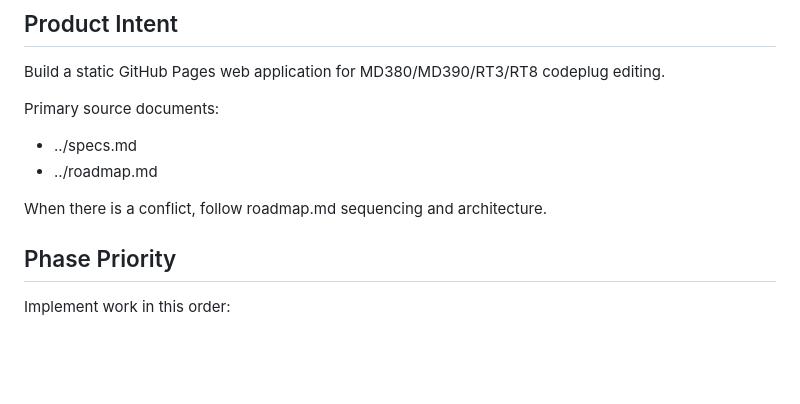
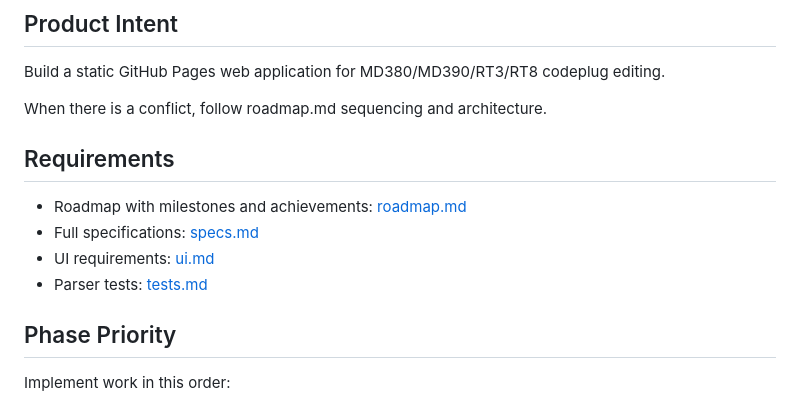
Before and after one commit to iu2frl/md380-codeplug-editor, a Markdown page: .github/copilot-instructions.md, the part around the change. Drawn GitHub-style; blank space fills up the shorter version.

Commit message:
Adding UI requirements

```diff
--- a/.github/copilot-instructions.md
+++ b/.github/copilot-instructions.md
@@ -3,11 +3,14 @@
 ## Product Intent
 Build a static GitHub Pages web application for MD380/MD390/RT3/RT8 codeplug editing.
 
-Primary source documents:
-- ../specs.md
-- ../roadmap.md
+When there is a conflict, follow roadmap.md sequencing and architecture.
 
-When there is a conflict, follow roadmap.md sequencing and architecture.
+## Requirements
+
+- Roadmap with milestones and achievements: [roadmap.md](../roadmap.md)
+- Full specifications: [specs.md](../specs.md)
+- UI requirements: [ui.md](../ui.md)
+- Parser tests: [tests.md](../tests.md)
 
 ## Phase Priority
 Implement work in this order:
```
Also changed, not shown: ui.md (added, +161 -0 lines).
